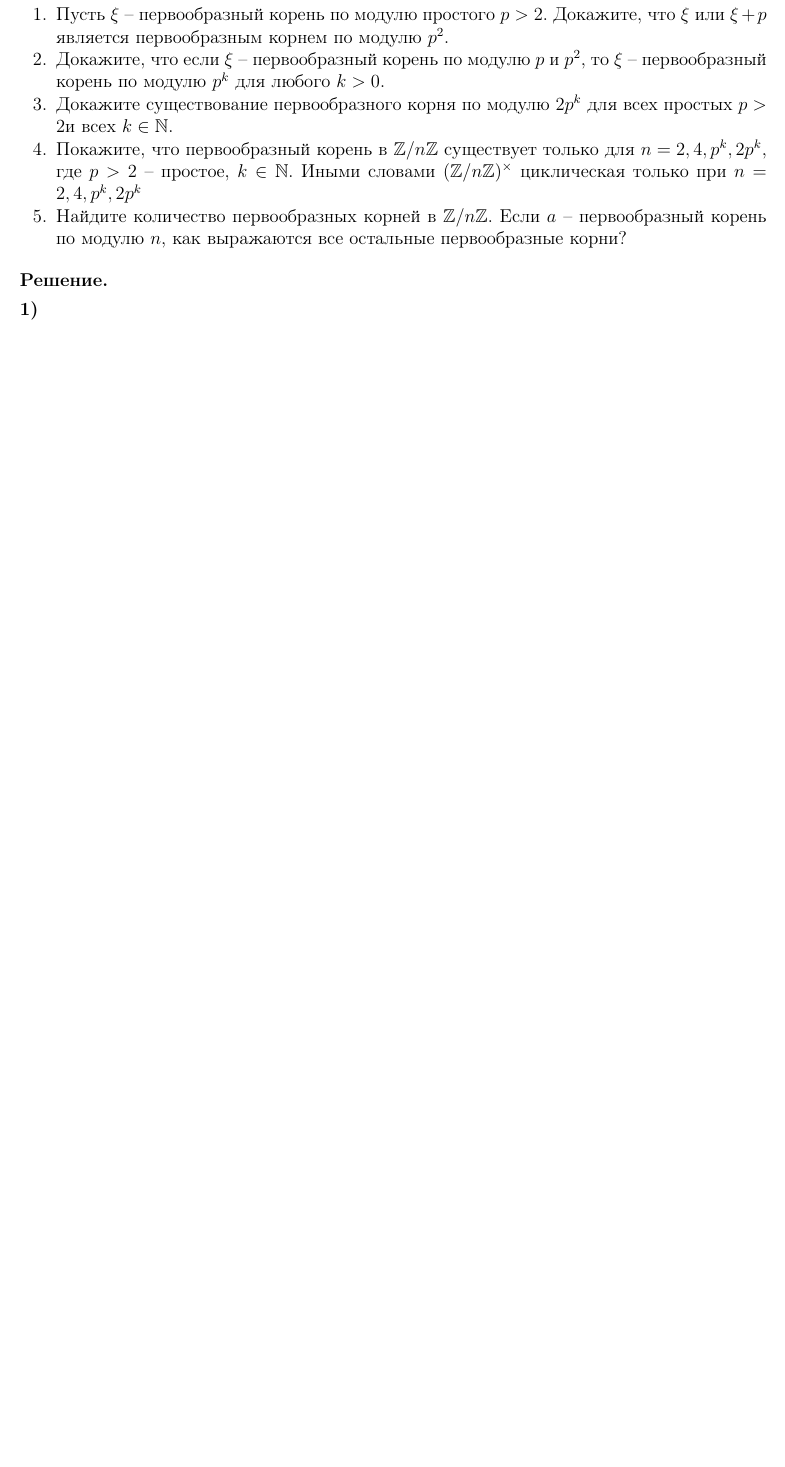
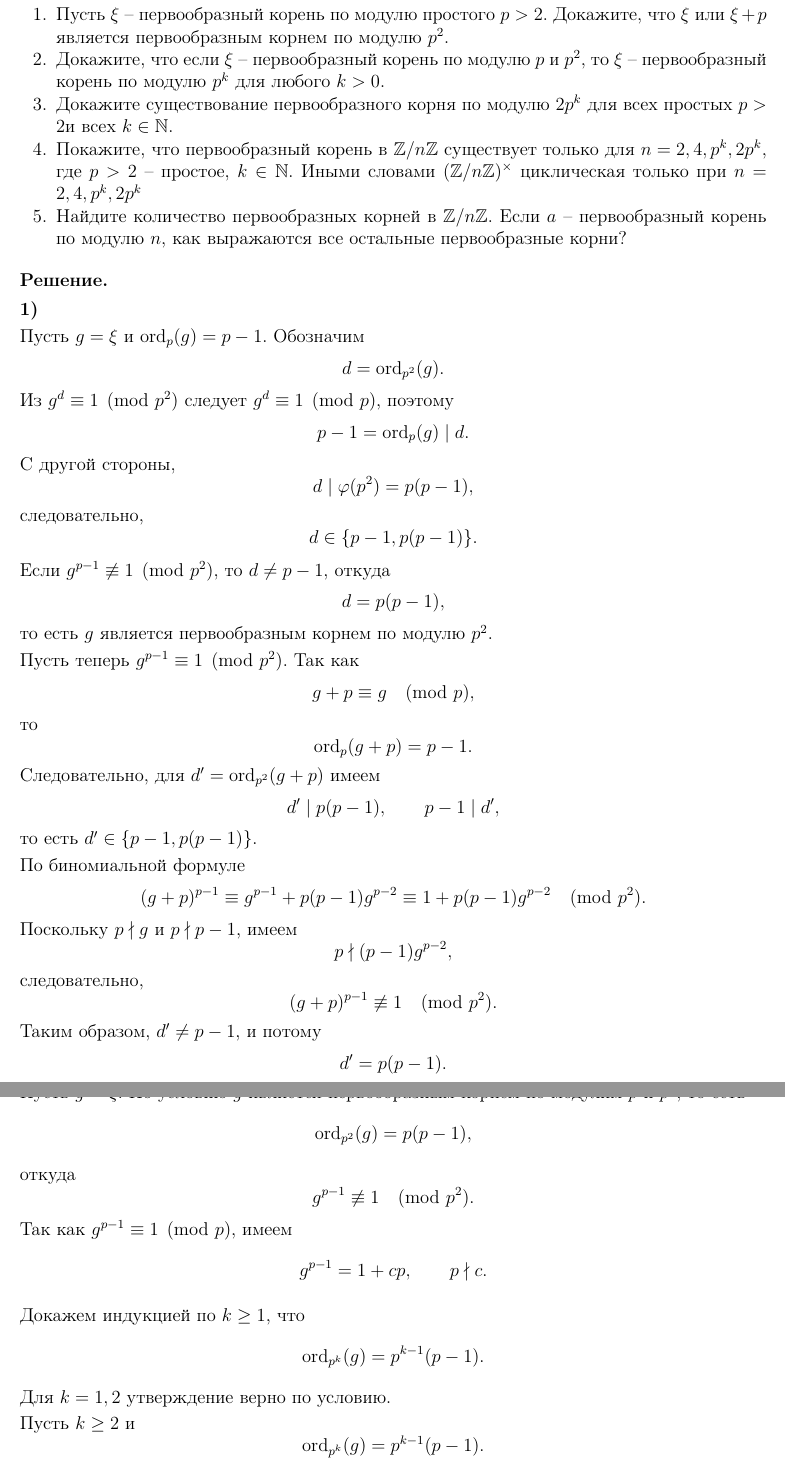
Before and after one commit to ezinsmoke/ium-algebra-I-2025-solved, a LaTeX document (1_sheet/main.tex): part of page 11 of 11 before the commit and two parts of pages 11 and 12 of 12 after it, the two joined at a grey line, cut so that both start at the same text, the shorter picture padded with empty space. Compiled offline with pdfLaTeX.

Commit message:
Solving 7th task

```diff
--- a/1_sheet/main.tex
+++ b/1_sheet/main.tex
@@ -839,5 +839,57 @@ f(1)\ne 0.
 \sol
 \soli{1}
 
+Пусть $g=\xi$ и $\operatorname{ord}_p(g)=p-1$. Обозначим
+\[
+d=\operatorname{ord}_{p^2}(g).
+\]
+Из $g^d\equiv1\pmod{p^2}$ следует $g^d\equiv1\pmod p$, поэтому
+\[
+p-1=\operatorname{ord}_p(g)\mid d.
+\]
+С другой стороны,
+\[
+d\mid\varphi(p^2)=p(p-1),
+\]
+следовательно,
+\[
+d\in\{p-1,p(p-1)\}.
+\]
 
+Если $g^{p-1}\not\equiv1\pmod{p^2}$, то $d\neq p-1$, откуда
+\[
+d=p(p-1),
+\]
+то есть $g$ является первообразным корнем по модулю $p^2$.
 
+Пусть теперь $g^{p-1}\equiv1\pmod{p^2}$. Так как
+\[
+g+p\equiv g\pmod p,
+\]
+то
+\[
+\operatorname{ord}_p(g+p)=p-1.
+\]
+Следовательно, для $d'=\operatorname{ord}_{p^2}(g+p)$ имеем
+\[
+d'\mid p(p-1),\qquad p-1\mid d',
+\]
+то есть $d'\in\{p-1,p(p-1)\}$.
+
+По биномиальной формуле
+\[
+(g+p)^{p-1}
+\equiv g^{p-1}+p(p-1)g^{p-2}
+\equiv1+p(p-1)g^{p-2}\pmod{p^2}.
+\]
+Поскольку $p\nmid g$ и $p\nmid p-1$, имеем
+\[
+p\nmid(p-1)g^{p-2},
+\]
+следовательно,
+\[
+(g+p)^{p-1}\not\equiv1\pmod{p^2}.
+\]
+Таким образом, $d'\neq p-1$, и потому
+\[
+d'=p(p-1).
@@ -843,0 +902,24 @@ f(1)\ne 0.
+\soli{2}
+
+Пусть $g=\xi$. По условию $g$ является первообразным корнем по модулям $p$ и $p^2$, то есть
+\[
+\operatorname{ord}_{p^2}(g)=p(p-1),
+\]
+откуда
+\[
+g^{p-1}\not\equiv1\pmod{p^2}.
+\]
+Так как $g^{p-1}\equiv1\pmod p$, имеем
+\[
+g^{p-1}=1+cp,\qquad p\nmid c.
+\]
+
+Докажем индукцией по $k\ge1$, что
+\[
+\operatorname{ord}_{p^k}(g)=p^{k-1}(p-1).
+\]
+Для $k=1,2$ утверждение верно по условию.
+
+Пусть $k\ge2$ и
+\[
+\operatorname{ord}_{p^k}(g)=p^{k-1}(p-1).
```
Also changed, not shown: 1_sheet/main.pdf, 1_sheet/main.tex (36 more changed lines).
